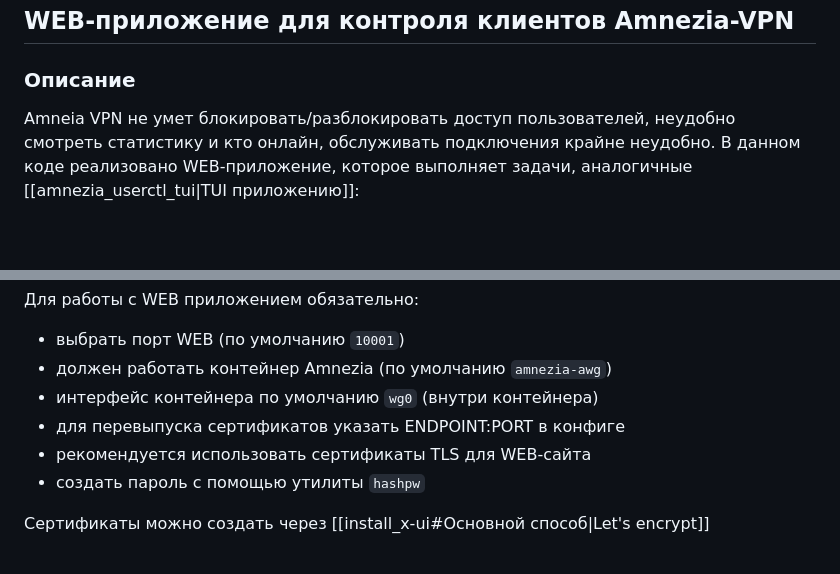
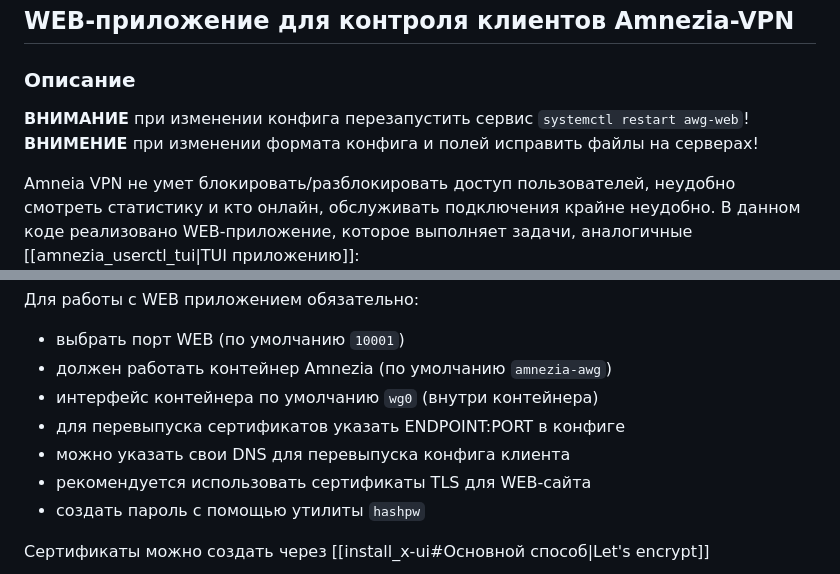
Before and after one commit to mitrios-hub/awg-web, a Markdown page: README.md, 2 parts joined by grey strips. Drawn GitHub-style; blank space fills up the shorter version.

Commit message:
Changes Sun Jul  5 11:50:52 AM MSK 2026

```diff
--- a/README.md
+++ b/README.md
@@ -2,6 +2,9 @@
 ## WEB-приложение для контроля клиентов Amnezia-VPN
 
 ### Описание
+**ВНИМАНИЕ** при изменении конфига перезапустить сервис `systemctl restart awg-web`!
+**ВНИМЕНИЕ** при изменении формата конфига и полей исправить файлы на серверах!
+
 Amneia VPN не умет блокировать/разблокировать доступ пользователей, неудобно смотреть статистику и кто онлайн, обслуживать подключения крайне неудобно. В данном коде реализовано WEB-приложение, которое выполняет задачи, аналогичные [[amnezia_userctl_tui|TUI приложению]]:
 - достает из docker контейнера `amnezia-awg` данные клиентов
 - показывает таблицу подключенных клиентов и данные пира, плюс статус блокировки
@@ -14,6 +17,7 @@ Amneia VPN не умет блокировать/разблокировать д
 - должен работать контейнер Amnezia (по умолчанию `amnezia-awg`)
 - интерфейс контейнера по умолчанию `wg0` (внутри контейнера)
 - для перевыпуска сертификатов указать ENDPOINT:PORT в конфиге
+- можно указать свои DNS для перевыпуска конфига клиента
 - рекомендуется использовать сертификаты TLS для WEB-сайта
 - создать пароль с помощью утилиты `hashpw`
 
```
